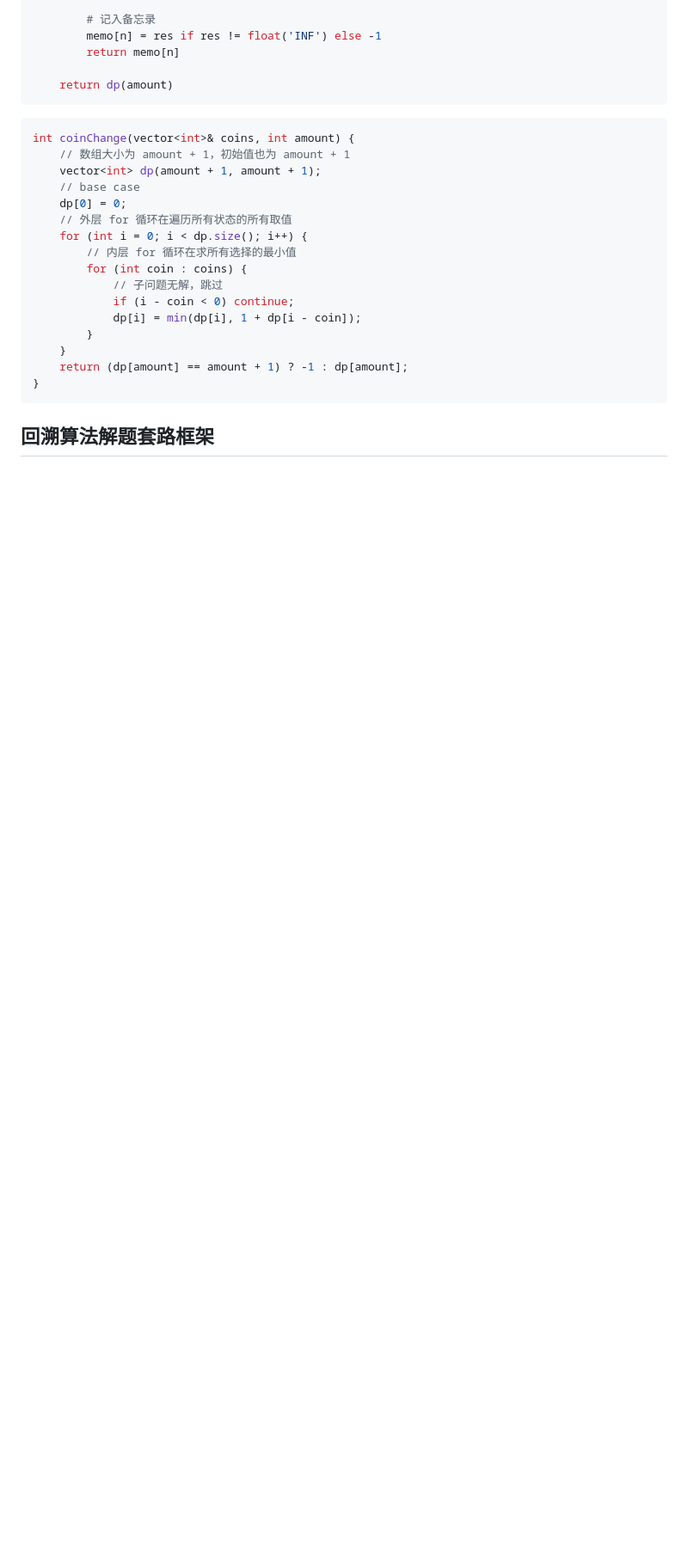
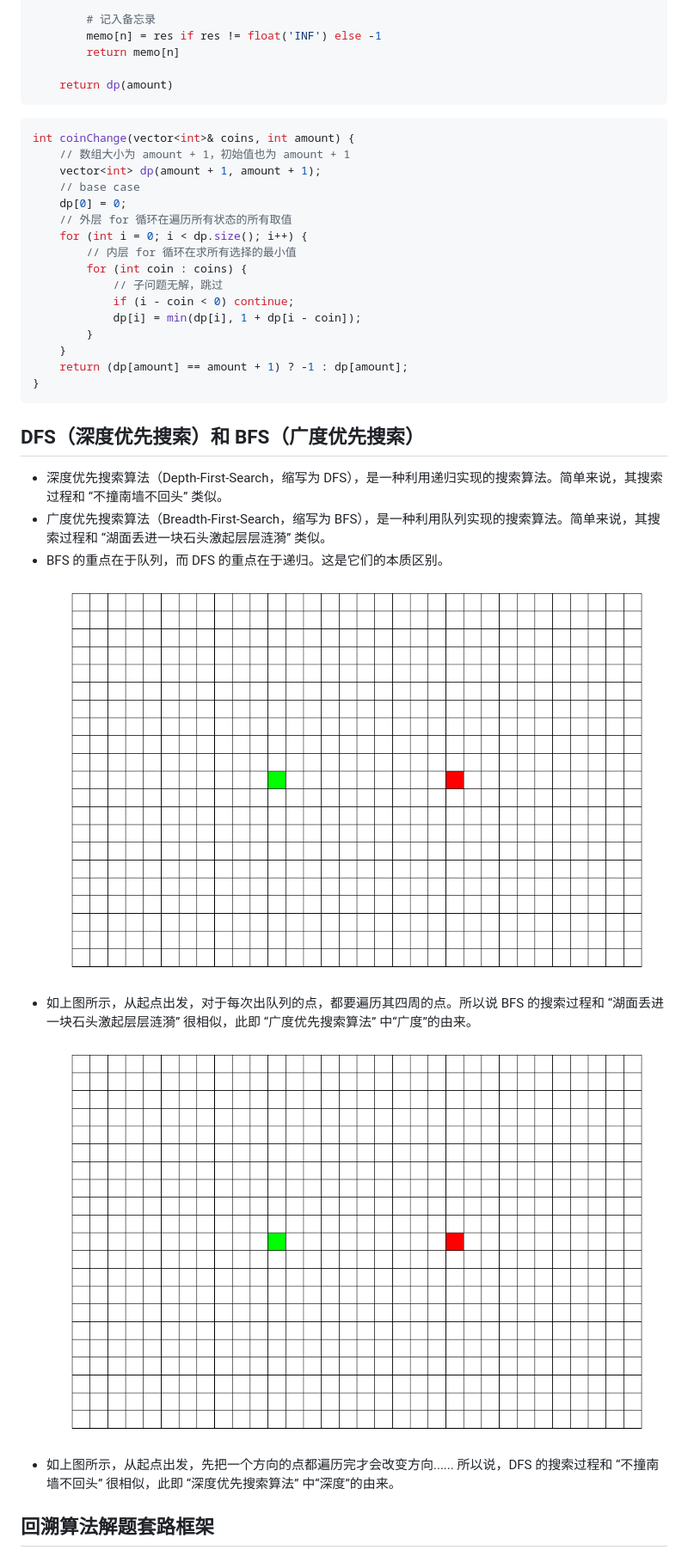
Before and after one commit to chenky/preperation4interview, a Markdown page: suanfaxiaochao/index.md, the part around the change printed below. Shown: that part at 86% size. Drawn GitHub-style; blank space fills up the shorter version.

````diff
--- a/suanfaxiaochao/index.md
+++ b/suanfaxiaochao/index.md
@@ -127,6 +127,16 @@ int coinChange(vector<int>& coins, int amount) {
 }
 ```
 
+## DFS（深度优先搜索）和 BFS（广度优先搜索）
+
+- 深度优先搜索算法（Depth-First-Search，缩写为 DFS），是一种利用递归实现的搜索算法。简单来说，其搜索过程和 “不撞南墙不回头” 类似。
+- 广度优先搜索算法（Breadth-First-Search，缩写为 BFS），是一种利用队列实现的搜索算法。简单来说，其搜索过程和 “湖面丢进一块石头激起层层涟漪” 类似。
+- BFS 的重点在于队列，而 DFS 的重点在于递归。这是它们的本质区别。
+  ![](assets/alogrithm_BFS.gif)
+- 如上图所示，从起点出发，对于每次出队列的点，都要遍历其四周的点。所以说 BFS 的搜索过程和 “湖面丢进一块石头激起层层涟漪” 很相似，此即 “广度优先搜索算法” 中“广度”的由来。
+  ![](assets/alogrithm_DFS.gif)
+- 如上图所示，从起点出发，先把一个方向的点都遍历完才会改变方向...... 所以说，DFS 的搜索过程和 “不撞南墙不回头” 很相似，此即 “深度优先搜索算法” 中“深度”的由来。
+
 ## 回溯算法解题套路框架
 
 - 回溯算法其实就是我们常说的 DFS(深度优先搜索) 算法，本质上就是一种暴力穷举算法。
````
Also changed, not shown: other parts of suanfaxiaochao/index.md (+115 -0 lines), suanfaxiaochao/assets/backtrack1.jpeg (added), suanfaxiaochao/assets/backtrack2.jpeg (added), suanfaxiaochao/assets/backtrack3.jpeg (added), suanfaxiaochao/assets/backtrack4.jpeg (added), suanfaxiaochao/assets/n-queen.jpeg (added).
